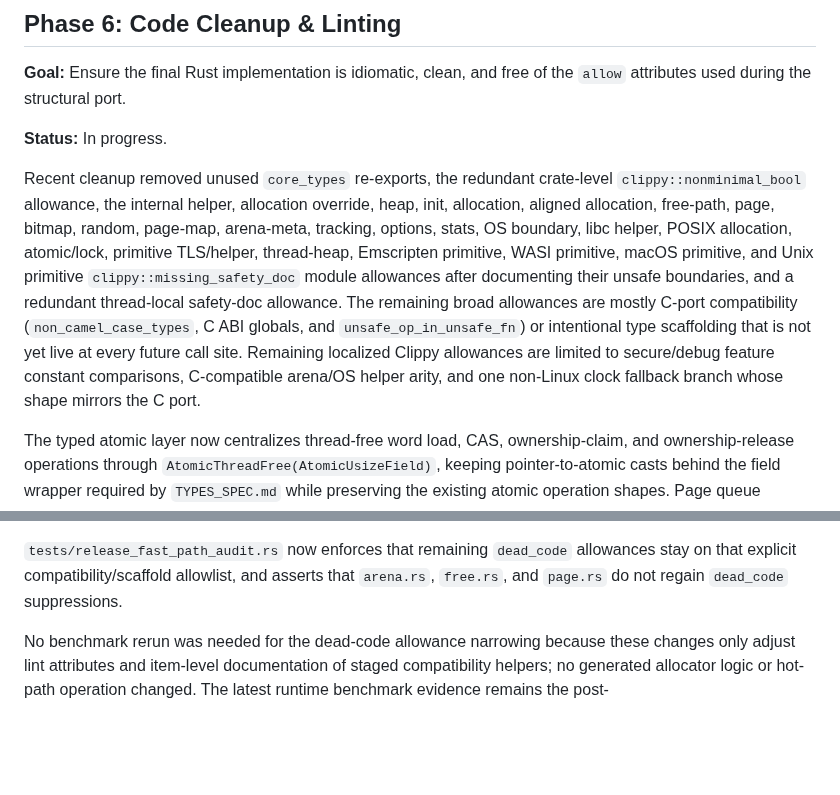
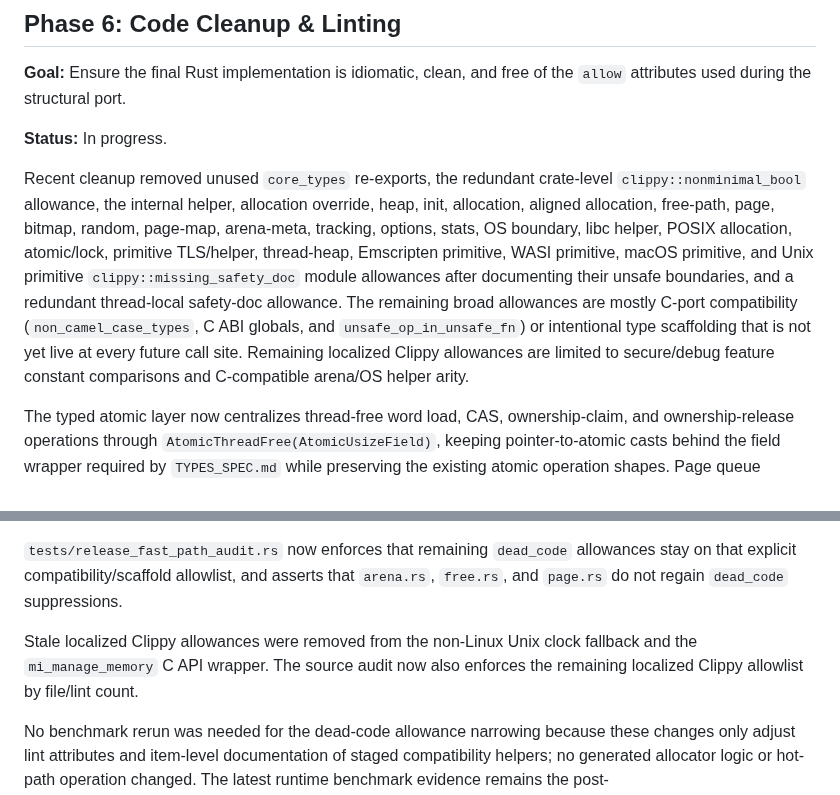
Before and after one commit to whb07/rimalloc, a Markdown page: MIGRATION_PHASES.md, 2 parts joined by grey strips. Drawn GitHub-style; blank space fills up the shorter version.

Commit message:
Record localized Clippy allowlist audit

```diff
--- a/MIGRATION_PHASES.md
+++ b/MIGRATION_PHASES.md
@@ -69,7 +69,7 @@ Raw `usize` remains at FFI, ABI, and compatibility boundaries, but the internal
 
 **Status:** In progress.
 
-Recent cleanup removed unused `core_types` re-exports, the redundant crate-level `clippy::nonminimal_bool` allowance, the internal helper, allocation override, heap, init, allocation, aligned allocation, free-path, page, bitmap, random, page-map, arena-meta, tracking, options, stats, OS boundary, libc helper, POSIX allocation, atomic/lock, primitive TLS/helper, thread-heap, Emscripten primitive, WASI primitive, macOS primitive, and Unix primitive `clippy::missing_safety_doc` module allowances after documenting their unsafe boundaries, and a redundant thread-local safety-doc allowance. The remaining broad allowances are mostly C-port compatibility (`non_camel_case_types`, C ABI globals, and `unsafe_op_in_unsafe_fn`) or intentional type scaffolding that is not yet live at every future call site. Remaining localized Clippy allowances are limited to secure/debug feature constant comparisons, C-compatible arena/OS helper arity, and one non-Linux clock fallback branch whose shape mirrors the C port.
+Recent cleanup removed unused `core_types` re-exports, the redundant crate-level `clippy::nonminimal_bool` allowance, the internal helper, allocation override, heap, init, allocation, aligned allocation, free-path, page, bitmap, random, page-map, arena-meta, tracking, options, stats, OS boundary, libc helper, POSIX allocation, atomic/lock, primitive TLS/helper, thread-heap, Emscripten primitive, WASI primitive, macOS primitive, and Unix primitive `clippy::missing_safety_doc` module allowances after documenting their unsafe boundaries, and a redundant thread-local safety-doc allowance. The remaining broad allowances are mostly C-port compatibility (`non_camel_case_types`, C ABI globals, and `unsafe_op_in_unsafe_fn`) or intentional type scaffolding that is not yet live at every future call site. Remaining localized Clippy allowances are limited to secure/debug feature constant comparisons and C-compatible arena/OS helper arity.
 
 The typed atomic layer now centralizes thread-free word load, CAS, ownership-claim, and ownership-release operations through `AtomicThreadFree(AtomicUsizeField)`, keeping pointer-to-atomic casts behind the field wrapper required by `TYPES_SPEC.md` while preserving the existing atomic operation shapes. Page queue assertions no longer require the page module's broad `clippy::nonminimal_bool` allowance, bitmap condition/range/multiple-of/saturating-sub helpers no longer require `clippy::collapsible_if`, `clippy::manual_range_contains`, `clippy::manual_is_multiple_of`, or `clippy::implicit_saturating_sub`, bit/random/bitmap helpers no longer require `clippy::missing_const_for_fn`, and TLD/thread-heap sentinels no longer require `clippy::manual_dangling_ptr`.
 
@@ -85,6 +85,8 @@ Additional item-level cleanup removed stale `dead_code` markers from heap thread
 
 `tests/release_fast_path_audit.rs` now enforces that remaining `dead_code` allowances stay on that explicit compatibility/scaffold allowlist, and asserts that `arena.rs`, `free.rs`, and `page.rs` do not regain `dead_code` suppressions.
 
+Stale localized Clippy allowances were removed from the non-Linux Unix clock fallback and the `mi_manage_memory` C API wrapper. The source audit now also enforces the remaining localized Clippy allowlist by file/lint count.
+
 No benchmark rerun was needed for the dead-code allowance narrowing because these changes only adjust lint attributes and item-level documentation of staged compatibility helpers; no generated allocator logic or hot-path operation changed. The latest runtime benchmark evidence remains the post-`AtomicThreadFree(AtomicUsizeField)` verification above against `BENCHMARK_RESULTS.md`.
 
 **Action Items:**
```
